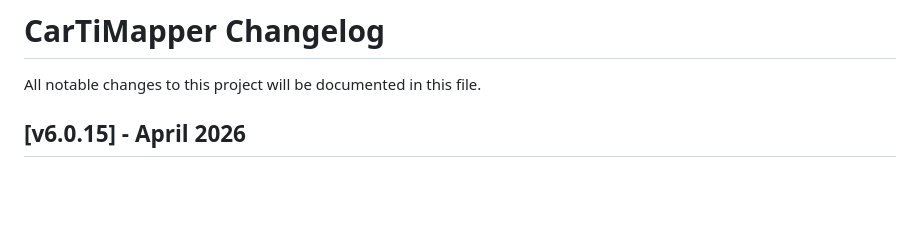
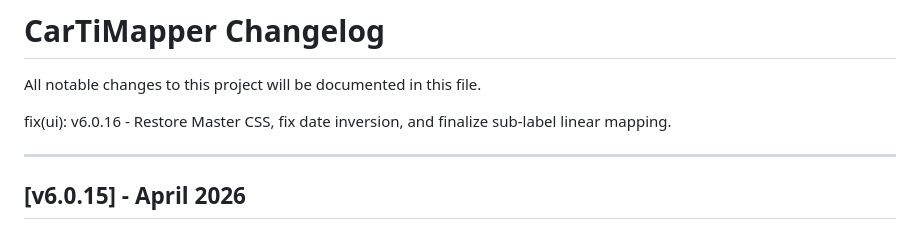
Before and after one commit to ageor7/CarTiMapper, a Markdown page: ChangeLog.md, the part around the change. GitHub-like rendering; blank space fills up the shorter version.

Commit message:
Update ChangeLog.md
v6.0.16

```diff
--- a/ChangeLog.md
+++ b/ChangeLog.md
@@ -1,5 +1,9 @@
 # CarTiMapper Changelog
 All notable changes to this project will be documented in this file.
+
+fix(ui): v6.0.16 - Restore Master CSS, fix date inversion, and finalize sub-label linear mapping.
+
+---
 
 ## [v6.0.15] - April 2026
 ### Code Engine (`index.html`)
```
